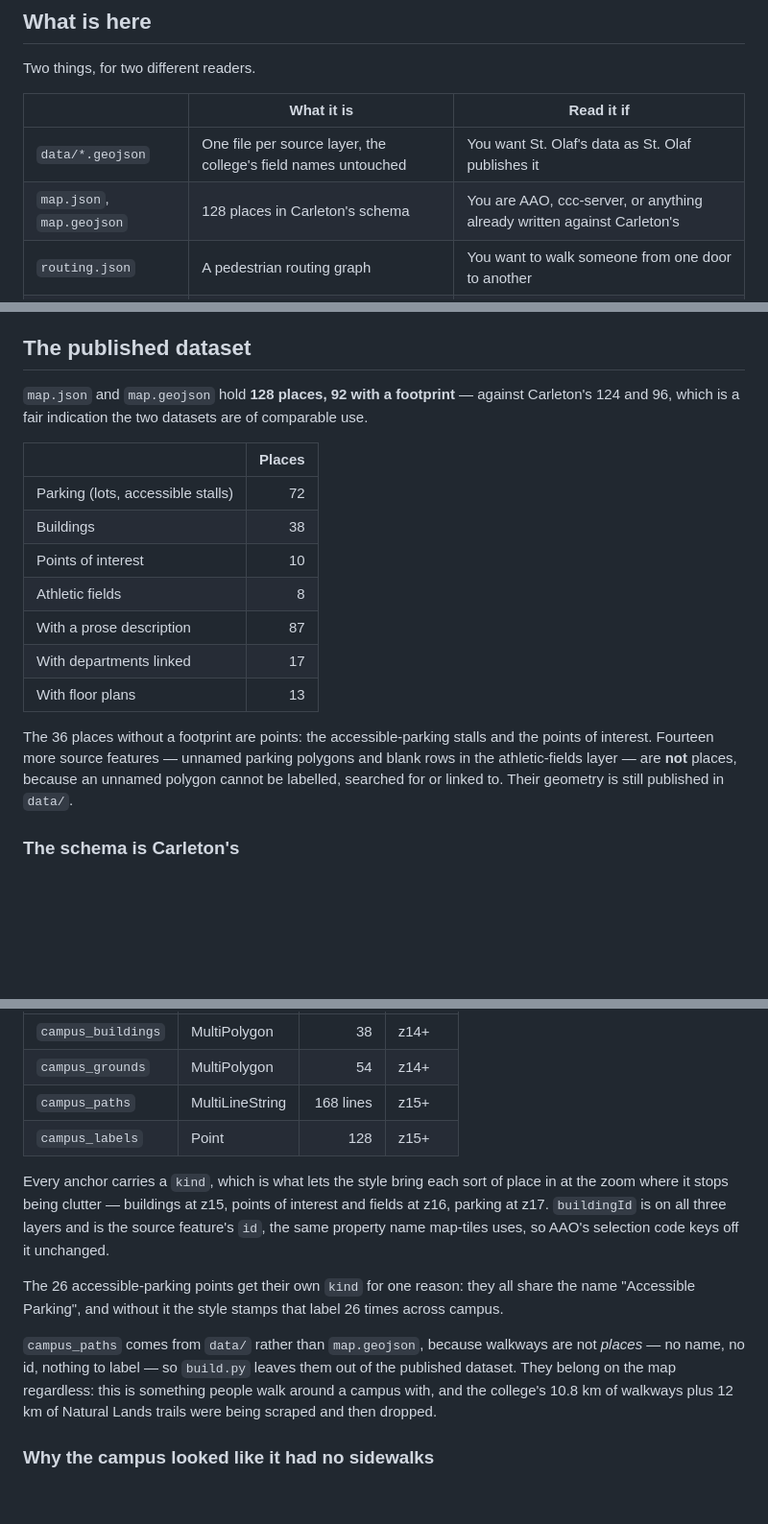
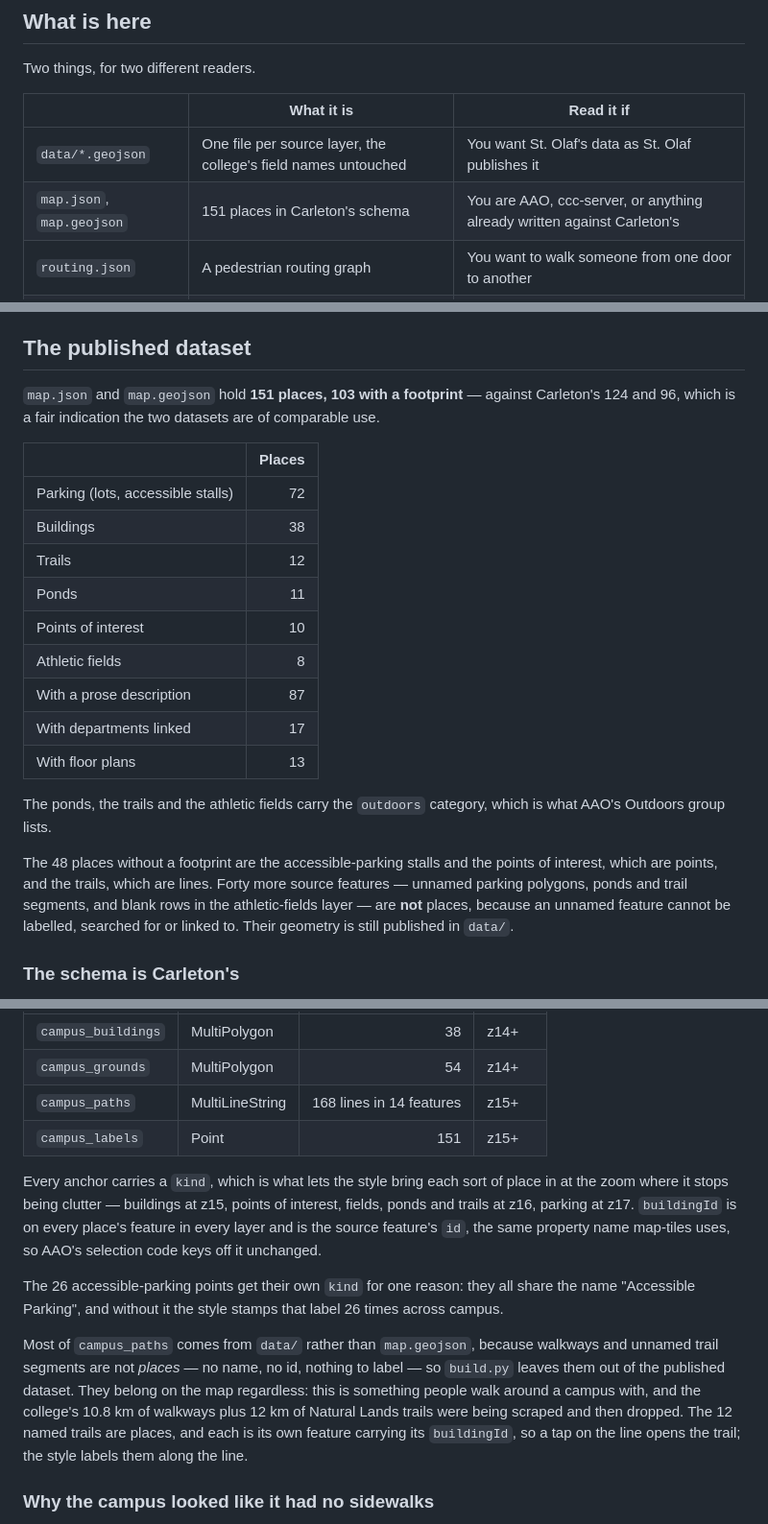
Before and after one commit to StoDevX/campus-map-data, a Markdown page: README.md, 3 parts joined by grey strips. Shown at 96% size. GitHub-like rendering; blank space fills up the shorter version.

Commit message:
Describe the ponds and trails as places in the README
Co-Authored-By: Claude Opus 5.5 <noreply@anthropic.com>

```diff
--- a/README.md
+++ b/README.md
@@ -13,7 +13,7 @@ Two things, for two different readers.
 | | What it is | Read it if |
 | --- | --- | --- |
 | `data/*.geojson` | One file per source layer, the college's field names untouched | You want St. Olaf's data as St. Olaf publishes it |
-| `map.json`, `map.geojson` | 128 places in Carleton's schema | You are AAO, ccc-server, or anything already written against Carleton's |
+| `map.json`, `map.geojson` | 151 places in Carleton's schema | You are AAO, ccc-server, or anything already written against Carleton's |
 | `routing.json` | A pedestrian routing graph | You want to walk someone from one door to another |
 | `vendor/ole-compass/` | The 2016 survey `routing.json` is built from | You are changing how the graph is georeferenced |
 
@@ -64,7 +64,7 @@ admissions, the windmill) that are one concept split across seven layer ids.
 
 ## The published dataset
 
-`map.json` and `map.geojson` hold **128 places, 92 with a footprint** — against
+`map.json` and `map.geojson` hold **151 places, 103 with a footprint** — against
 Carleton's 124 and 96, which is a fair indication the two datasets are of
 comparable use.
 
@@ -72,16 +72,22 @@ comparable use.
 | --- | ---: |
 | Parking (lots, accessible stalls) | 72 |
 | Buildings | 38 |
+| Trails | 12 |
+| Ponds | 11 |
 | Points of interest | 10 |
 | Athletic fields | 8 |
 | With a prose description | 87 |
 | With departments linked | 17 |
 | With floor plans | 13 |
 
-The 36 places without a footprint are points: the accessible-parking stalls and
-the points of interest. Fourteen more source features — unnamed parking polygons
-and blank rows in the athletic-fields layer — are **not** places, because an
-unnamed polygon cannot be labelled, searched for or linked to. Their geometry is
+The ponds, the trails and the athletic fields carry the `outdoors` category,
+which is what AAO's Outdoors group lists.
+
+The 48 places without a footprint are the accessible-parking stalls and the
+points of interest, which are points, and the trails, which are lines. Forty
+more source features — unnamed parking polygons, ponds and trail segments, and
+blank rows in the athletic-fields layer — are **not** places, because an
+unnamed feature cannot be labelled, searched for or linked to. Their geometry is
 still published in `data/`.
 
 ### The schema is Carleton's
@@ -326,24 +332,27 @@ buries the campus. So:
 | --- | --- | ---: | --- |
 | `campus_buildings` | MultiPolygon | 38 | z14+ |
 | `campus_grounds` | MultiPolygon | 54 | z14+ |
-| `campus_paths` | MultiLineString | 168 lines | z15+ |
-| `campus_labels` | Point | 128 | z15+ |
+| `campus_paths` | MultiLineString | 168 lines in 14 features | z15+ |
+| `campus_labels` | Point | 151 | z15+ |
 
 Every anchor carries a `kind`, which is what lets the style bring each sort of
 place in at the zoom where it stops being clutter — buildings at z15, points of
-interest and fields at z16, parking at z17. `buildingId` is on all three layers
-and is the source feature's `id`, the same property name map-tiles uses, so
+interest, fields, ponds and trails at z16, parking at z17. `buildingId` is on
+every place's feature in every layer and is the source feature's `id`, the same property name map-tiles uses, so
 AAO's selection code keys off it unchanged.
 
 The 26 accessible-parking points get their own `kind` for one reason: they all
 share the name "Accessible Parking", and without it the style stamps that label
 26 times across campus.
 
-`campus_paths` comes from `data/` rather than `map.geojson`, because walkways
-are not *places* — no name, no id, nothing to label — so `build.py` leaves them
-out of the published dataset. They belong on the map regardless: this is
-something people walk around a campus with, and the college's 10.8 km of
-walkways plus 12 km of Natural Lands trails were being scraped and then dropped.
+Most of `campus_paths` comes from `data/` rather than `map.geojson`, because
+walkways and unnamed trail segments are not *places* — no name, no id, nothing
+to label — so `build.py` leaves them out of the published dataset. They belong
+on the map regardless: this is something people walk around a campus with, and
+the college's 10.8 km of walkways plus 12 km of Natural Lands trails were being
+scraped and then dropped. The 12 named trails are places, and each is its own
+feature carrying its `buildingId`, so a tap on the line opens the trail; the
+style labels them along the line.
 
 ### Why the campus looked like it had no sidewalks
 
```
